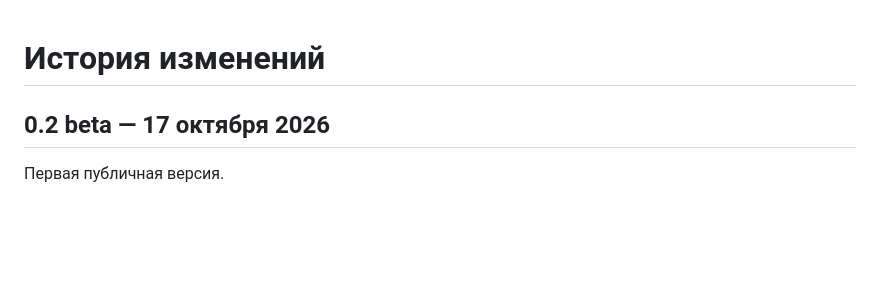
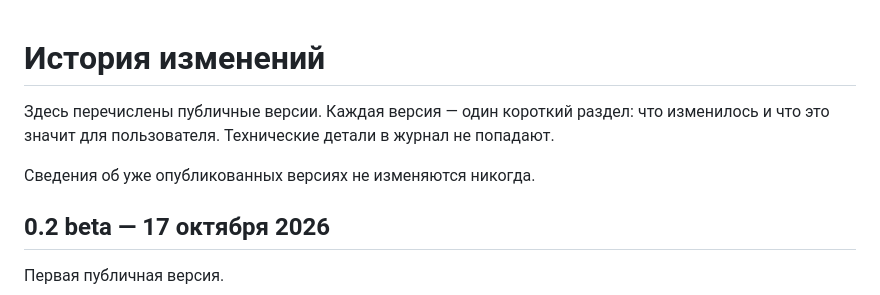
Before and after one commit to Nik-vr/my.edu, a Markdown page: changelog.md, the part around the change. GitHub-like rendering; blank space fills up the shorter version.

Commit message:
0.2 beta

```diff
--- a/changelog.md
+++ b/changelog.md
@@ -1,5 +1,10 @@
 # История изменений
 
+Здесь перечислены публичные версии. Каждая версия — один короткий раздел:
+что изменилось и что это значит для пользователя. Технические детали в журнал
+не попадают.
+
+Сведения об уже опубликованных версиях не изменяются никогда.
 
 ## 0.2 beta — 17 октября 2026
 
```
Also changed, not shown: README.md (+1 -1 lines).
